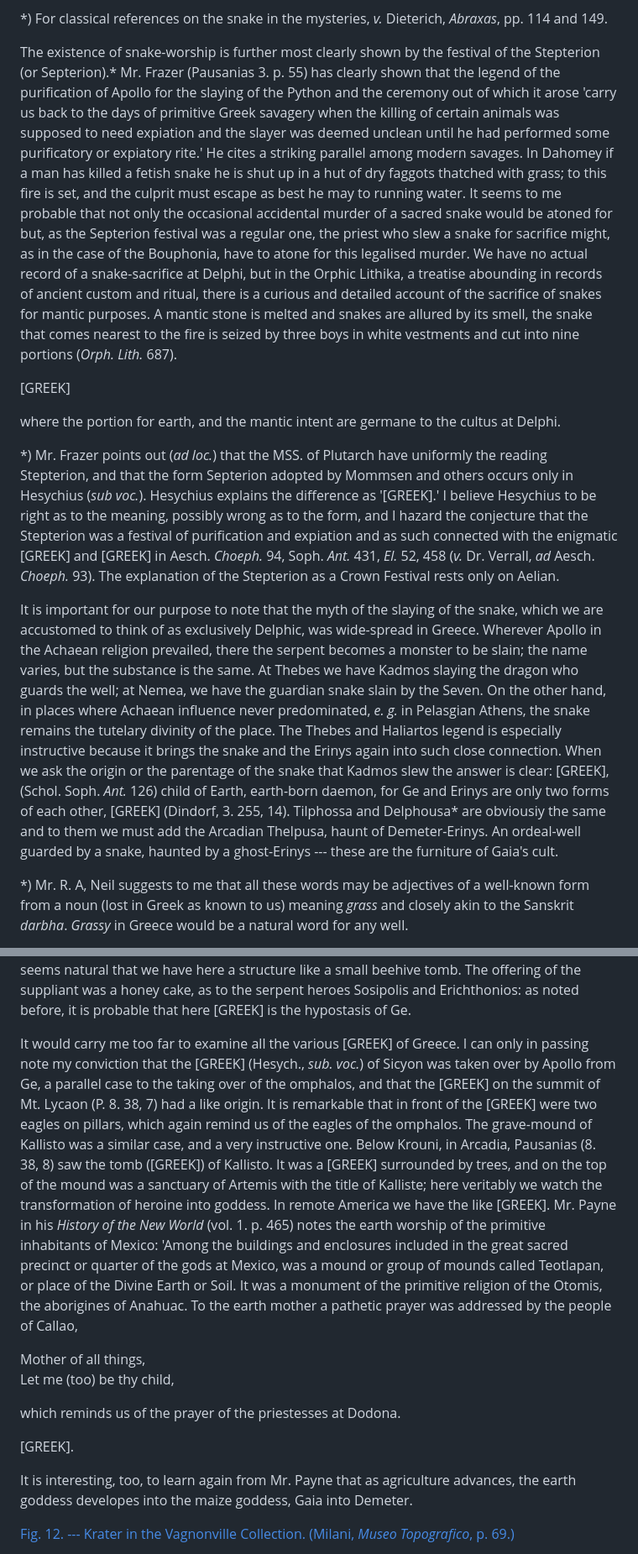
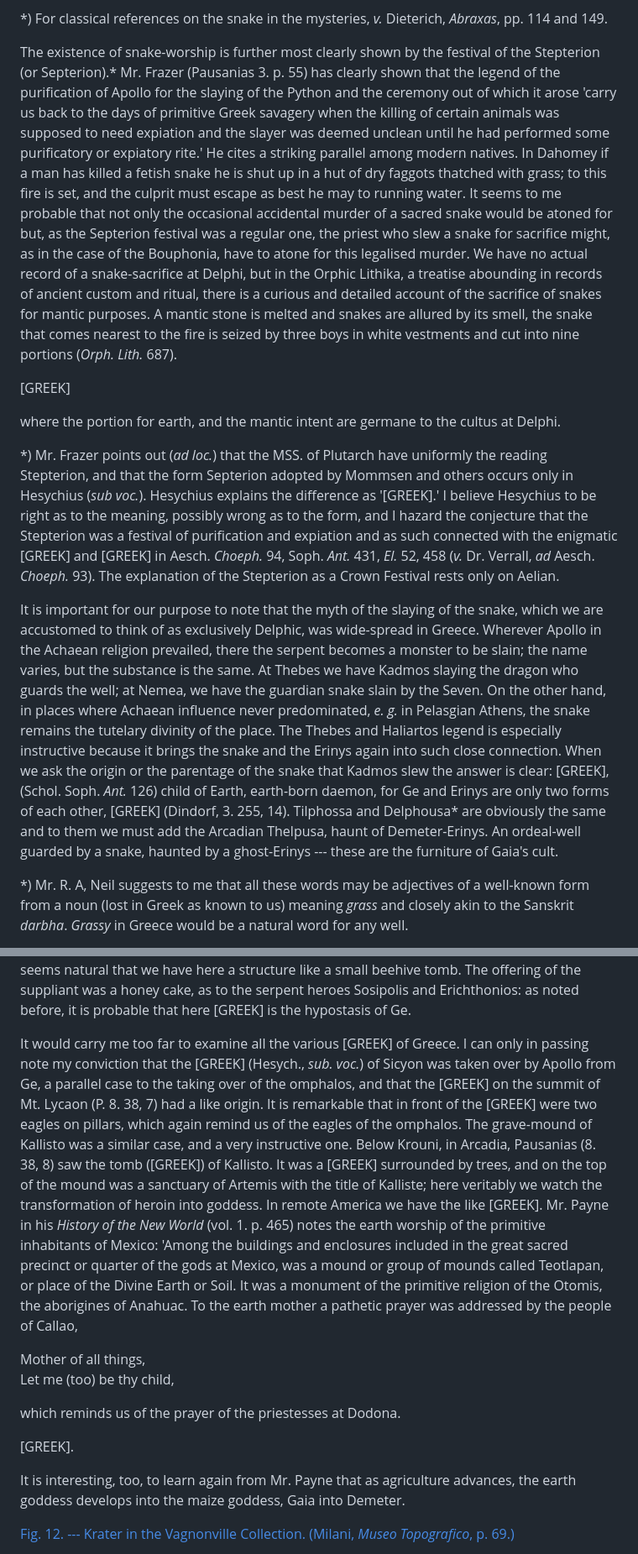
Before and after one commit to solaranamnesis/jane-ellen-harrison, a Markdown page: delphika/full-text-english.md, 2 parts joined by grey strips. Shown at 84% size. GitHub-like rendering.

```diff
--- a/delphika/full-text-english.md
+++ b/delphika/full-text-english.md
@@ -190,7 +190,7 @@ Again in the case of Demeter. She became so highly humanized that the snake at E
 
 *) For classical references on the snake in the mysteries, _v._ Dieterich, _Abraxas_, pp. 114 and 149.
 
-The existence of snake-worship is further most clearly shown by the festival of the Stepterion (or Septerion).* Mr. Frazer (Pausanias 3. p. 55) has clearly shown that the legend of the purification of Apollo for the slaying of the Python and the ceremony out of which it arose 'carry us back to the days of primitive Greek savagery when the killing of certain animals was supposed to need expiation and the slayer was deemed unclean until he had performed some purificatory or expiatory rite.' He cites a striking parallel among modern savages. In Dahomey if a man has killed a fetish snake he is shut up in a hut of dry faggots thatched with grass; to this fire is set, and the culprit must escape as best he may to running water. It seems to me probable that not only the occasional accidental murder of a sacred snake would be atoned for but, as the Septerion festival was a regular one, the priest who slew a snake for sacrifice might, as in the case of the Bouphonia, have to atone for this legalised murder. We have no actual record of a snake-sacrifice at Delphi, but in the Orphic Lithika, a treatise abounding in records of ancient custom and ritual, there is a curious and detailed account of the sacrifice of snakes for mantic purposes. A mantic stone is melted and snakes are allured by its smell, the snake that comes nearest to the fire is seized by three boys in white vestments and cut into nine portions (_Orph. Lith._ 687).
+The existence of snake-worship is further most clearly shown by the festival of the Stepterion (or Septerion).* Mr. Frazer (Pausanias 3. p. 55) has clearly shown that the legend of the purification of Apollo for the slaying of the Python and the ceremony out of which it arose 'carry us back to the days of primitive Greek savagery when the killing of certain animals was supposed to need expiation and the slayer was deemed unclean until he had performed some purificatory or expiatory rite.' He cites a striking parallel among modern natives. In Dahomey if a man has killed a fetish snake he is shut up in a hut of dry faggots thatched with grass; to this fire is set, and the culprit must escape as best he may to running water. It seems to me probable that not only the occasional accidental murder of a sacred snake would be atoned for but, as the Septerion festival was a regular one, the priest who slew a snake for sacrifice might, as in the case of the Bouphonia, have to atone for this legalised murder. We have no actual record of a snake-sacrifice at Delphi, but in the Orphic Lithika, a treatise abounding in records of ancient custom and ritual, there is a curious and detailed account of the sacrifice of snakes for mantic purposes. A mantic stone is melted and snakes are allured by its smell, the snake that comes nearest to the fire is seized by three boys in white vestments and cut into nine portions (_Orph. Lith._ 687).
 
 [GREEK]
 
@@ -198,7 +198,7 @@ where the portion for earth, and the mantic intent are germane to the cultus at
 
 *) Mr. Frazer points out (_ad loc._) that the MSS. of Plutarch have uniformly the reading Stepterion, and that the form Septerion adopted by Mommsen and others occurs only in Hesychius (_sub voc._). Hesychius explains the difference as '[GREEK].' I believe Hesychius to be right as to the meaning, possibly wrong as to the form, and I hazard the conjecture that the Stepterion was a festival of purification and expiation and as such connected with the enigmatic [GREEK] and [GREEK] in Aesch. _Choeph._ 94, Soph. _Ant._ 431, _El._ 52, 458 (_v._ Dr. Verrall, _ad_ Aesch. _Choeph._ 93). The explanation of the Stepterion as a Crown Festival rests only on Aelian.
 
-It is important for our purpose to note that the myth of the slaying of the snake, which we are accustomed to think of as exclusively Delphic, was wide-spread in Greece. Wherever Apollo in the Achaean religion prevailed, there the serpent becomes a monster to be slain; the name varies, but the substance is the same. At Thebes we have Kadmos slaying the dragon who guards the well; at Nemea, we have the guardian snake slain by the Seven. On the other hand, in places where Achaean influence never predominated, _e. g._ in Pelasgian Athens, the snake remains the tutelary divinity of the place. The Thebes and Haliartos legend is especially instructive because it brings the snake and the Erinys again into such close connection. When we ask the origin or the parentage of the snake that Kadmos slew the answer is clear: [GREEK], (Schol. Soph. _Ant._ 126) child of Earth, earth-born daemon, for Ge and Erinys are only two forms of each other, [GREEK] (Dindorf, 3. 255, 14). Tilphossa and Delphousa* are obviousiy the same and to them we must add the Arcadian Thelpusa, haunt of Demeter-Erinys. An ordeal-well guarded by a snake, haunted by a ghost-Erinys --- these are the furniture of Gaia's cult.
+It is important for our purpose to note that the myth of the slaying of the snake, which we are accustomed to think of as exclusively Delphic, was wide-spread in Greece. Wherever Apollo in the Achaean religion prevailed, there the serpent becomes a monster to be slain; the name varies, but the substance is the same. At Thebes we have Kadmos slaying the dragon who guards the well; at Nemea, we have the guardian snake slain by the Seven. On the other hand, in places where Achaean influence never predominated, _e. g._ in Pelasgian Athens, the snake remains the tutelary divinity of the place. The Thebes and Haliartos legend is especially instructive because it brings the snake and the Erinys again into such close connection. When we ask the origin or the parentage of the snake that Kadmos slew the answer is clear: [GREEK], (Schol. Soph. _Ant._ 126) child of Earth, earth-born daemon, for Ge and Erinys are only two forms of each other, [GREEK] (Dindorf, 3. 255, 14). Tilphossa and Delphousa* are obviously the same and to them we must add the Arcadian Thelpusa, haunt of Demeter-Erinys. An ordeal-well guarded by a snake, haunted by a ghost-Erinys --- these are the furniture of Gaia's cult.
 
 *) Mr. R. A, Neil suggests to me that all these words may be adjectives of a well-known form from a noun (lost in Greek as known to us) meaning _grass_ and closely akin to the Sanskrit _darbha_. _Grassy_ in Greece would be a natural word for any well.
 
@@ -267,7 +267,7 @@ Unde superstitiosa primum sacra evasit vox fera,  Cic. _de Div._ 2. 56.
 
 but also of another [GREEK], not called by the name of Ge, but belonging, I think, undoubtedly to her stratum of belief, I mean the ancient oracle of Trophonios, where the suppliant had to go actually down into the earth to obtain his response. 'The shape of the structure,' Pausanias says, 'was like that of a baking pot, [GREEK] (P. 9. 39, 10, _v._ Mr. Frazer _ad loc._). The conclusion seems natural that we have here a structure like a small beehive tomb. The offering of the suppliant was a honey cake, as to the serpent heroes Sosipolis and Erichthonios: as noted before, it is probable that here [GREEK] is the hypostasis of Ge.
 
-It would carry me too far to examine all the various [GREEK] of Greece. I can only in passing note my conviction that the [GREEK] (Hesych., _sub. voc._) of Sicyon was taken over by Apollo from Ge, a parallel case to the taking over of the omphalos, and that the [GREEK] on the summit of Mt. Lycaon (P. 8. 38, 7) had a like origin. It is remarkable that in front of the [GREEK] were two eagles on pillars, which again remind us of the eagles of the omphalos. The grave-mound of Kallisto was a similar case, and a very instructive one. Below Krouni, in Arcadia, Pausanias (8. 38, 8) saw the tomb ([GREEK]) of Kallisto. It was a [GREEK] surrounded by trees, and on the top of the mound was a sanctuary of Artemis with the title of Kalliste; here veritably we watch the transformation of heroine into goddess. In remote America we have the like [GREEK]. Mr. Payne in his _History of the New World_ (vol. 1. p. 465) notes the earth worship of the primitive inhabitants of Mexico: 'Among the buildings and enclosures included in the great sacred precinct or quarter of the gods at Mexico, was a mound or group of mounds called Teotlapan, or place of the Divine Earth or Soil. It was a monument of the primitive religion of the Otomis, the aborigines of Anahuac. To the earth mother a pathetic prayer was addressed by the people of Callao,
+It would carry me too far to examine all the various [GREEK] of Greece. I can only in passing note my conviction that the [GREEK] (Hesych., _sub. voc._) of Sicyon was taken over by Apollo from Ge, a parallel case to the taking over of the omphalos, and that the [GREEK] on the summit of Mt. Lycaon (P. 8. 38, 7) had a like origin. It is remarkable that in front of the [GREEK] were two eagles on pillars, which again remind us of the eagles of the omphalos. The grave-mound of Kallisto was a similar case, and a very instructive one. Below Krouni, in Arcadia, Pausanias (8. 38, 8) saw the tomb ([GREEK]) of Kallisto. It was a [GREEK] surrounded by trees, and on the top of the mound was a sanctuary of Artemis with the title of Kalliste; here veritably we watch the transformation of heroin into goddess. In remote America we have the like [GREEK]. Mr. Payne in his _History of the New World_ (vol. 1. p. 465) notes the earth worship of the primitive inhabitants of Mexico: 'Among the buildings and enclosures included in the great sacred precinct or quarter of the gods at Mexico, was a mound or group of mounds called Teotlapan, or place of the Divine Earth or Soil. It was a monument of the primitive religion of the Otomis, the aborigines of Anahuac. To the earth mother a pathetic prayer was addressed by the people of Callao,
 
 Mother of all things,
 Let me (too) be thy child,
@@ -276,7 +276,7 @@ which reminds us of the prayer of the priestesses at Dodona.
 
 [GREEK].
 
-It is interesting, too, to learn again from Mr. Payne that as agriculture advances, the earth goddess developes into the maize goddess, Gaia into Demeter.
+It is interesting, too, to learn again from Mr. Payne that as agriculture advances, the earth goddess develops into the maize goddess, Gaia into Demeter.
 
 [Fig. 12. --- Krater in the Vagnonville Collection. (Milani, _Museo Topografico_, p. 69.)]()
 
```
Also changed, not shown: other parts of delphika/full-text-english.md (+23 -23 lines).
